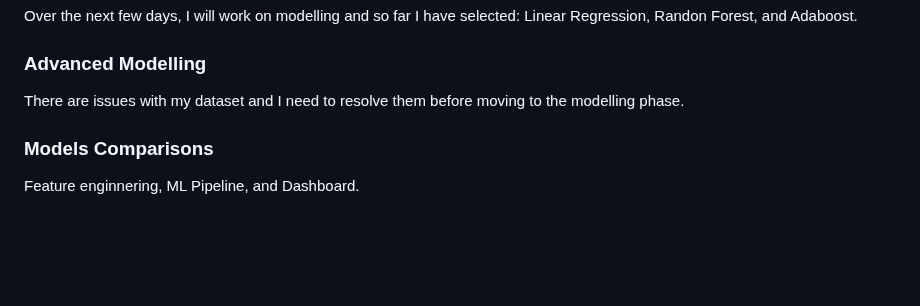
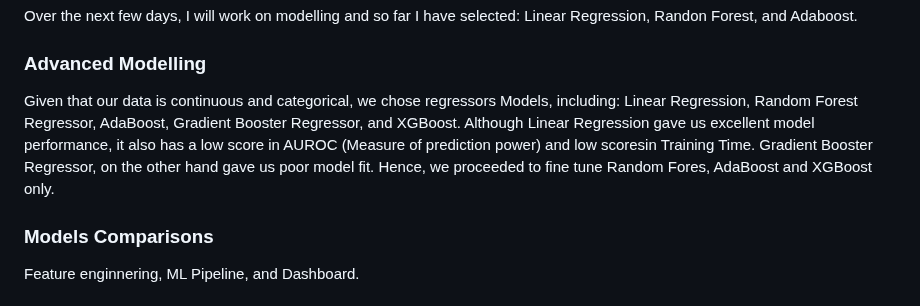
Before and after one commit to datapro4hire/Water, a Markdown page: docs/README.md, the part around the change. GitHub-like rendering; blank space fills up the shorter version.

```diff
--- a/docs/README.md
+++ b/docs/README.md
@@ -584,7 +584,7 @@ I identified the Target variable and performed some basic statistical analysis.
 Over the next few days, I will work on modelling and so far I have selected: Linear Regression, Randon Forest, and Adaboost.
 
 ### Advanced Modelling
-There are issues with my dataset and I need to resolve them before moving to the modelling phase.
+Given that our data is continuous and categorical, we chose regressors Models, including: Linear Regression, Random Forest Regressor, AdaBoost, Gradient Booster Regressor, and XGBoost. Although Linear Regression gave us excellent model performance, it also has a low score in AUROC (Measure of prediction power) and low scoresin Training Time. Gradient Booster Regressor, on the other hand gave us poor model fit. Hence, we proceeded to fine tune Random Fores, AdaBoost and XGBoost only.
 
 ### Models Comparisons
 Feature enginnering, ML Pipeline, and Dashboard.
```
